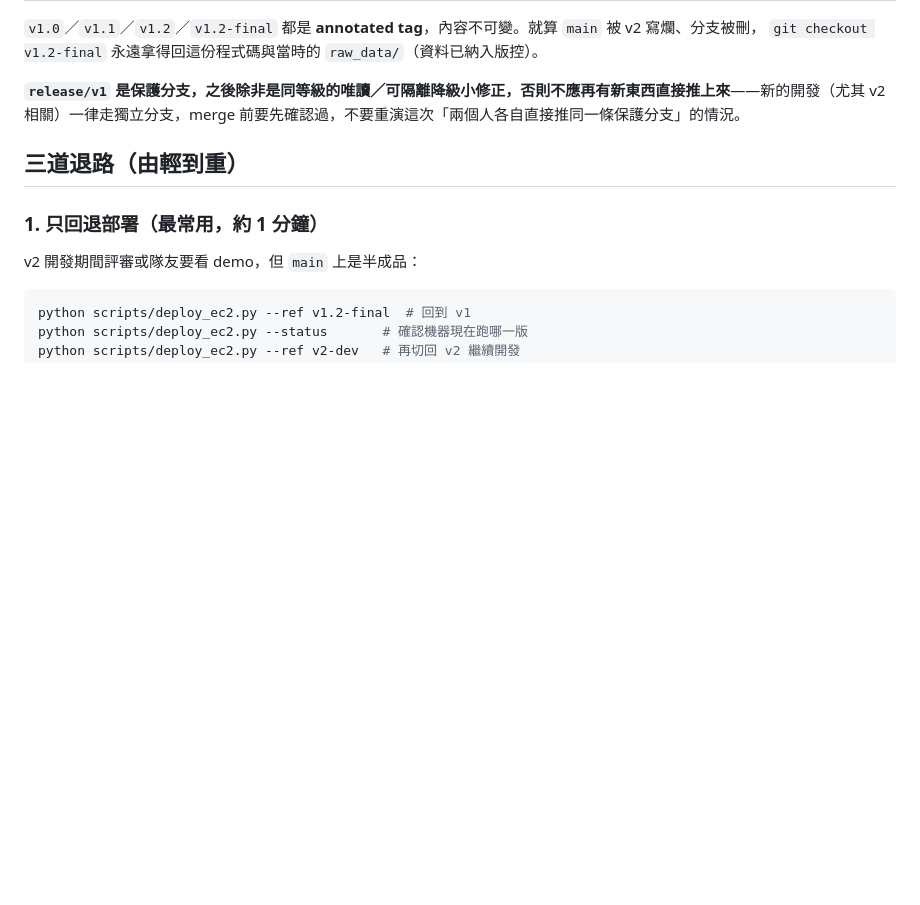
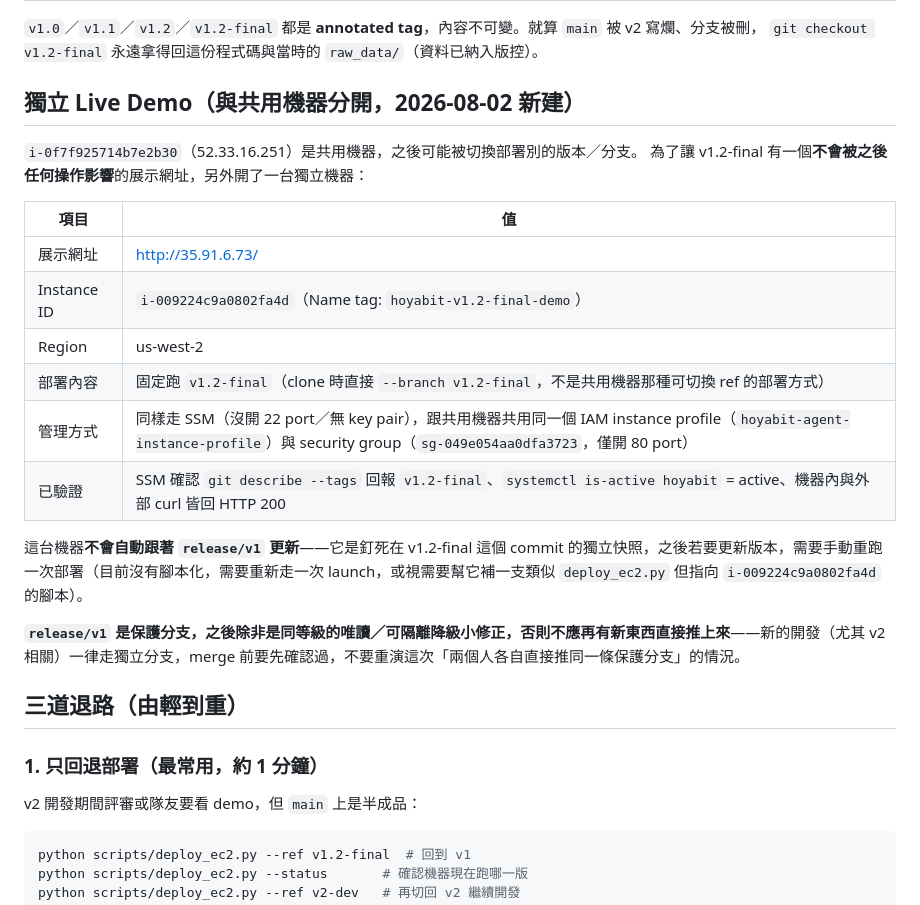
Before and after one commit to alanchang04/HOYAbit_ai_agent, a Markdown page: docs_v1_rollback.md, the part around the change. Rendered like a GitHub page; blank space fills up the shorter version.

Commit message:
docs(release): 記錄獨立於共用機器的 v1.2-final live demo（35.91.6.73）
Co-Authored-By: Claude Sonnet 5 <noreply@anthropic.com>

```diff
--- a/docs_v1_rollback.md
+++ b/docs_v1_rollback.md
@@ -17,6 +17,22 @@
 
 `v1.0`／`v1.1`／`v1.2`／`v1.2-final` 都是 **annotated tag**，內容不可變。就算 `main` 被 v2 寫爛、分支被刪，
 `git checkout v1.2-final` 永遠拿得回這份程式碼與當時的 `raw_data/`（資料已納入版控）。
+
+## 獨立 Live Demo（與共用機器分開，2026-08-02 新建）
+
+`i-0f7f925714b7e2b30`（52.33.16.251）是共用機器，之後可能被切換部署別的版本／分支。
+為了讓 v1.2-final 有一個**不會被之後任何操作影響**的展示網址，另外開了一台獨立機器：
+
+| 項目 | 值 |
+|---|---|
+| 展示網址 | http://35.91.6.73/ |
+| Instance ID | `i-009224c9a0802fa4d`（Name tag: `hoyabit-v1.2-final-demo`） |
+| Region | us-west-2 |
+| 部署內容 | 固定跑 `v1.2-final`（clone 時直接 `--branch v1.2-final`，不是共用機器那種可切換 ref 的部署方式） |
+| 管理方式 | 同樣走 SSM（沒開 22 port／無 key pair），跟共用機器共用同一個 IAM instance profile（`hoyabit-agent-instance-profile`）與 security group（`sg-049e054aa0dfa3723`，僅開 80 port） |
+| 已驗證 | SSM 確認 `git describe --tags` 回報 `v1.2-final`、`systemctl is-active hoyabit` = active、機器內與外部 curl 皆回 HTTP 200 |
+
+這台機器**不會自動跟著 `release/v1` 更新**——它是釘死在 v1.2-final 這個 commit 的獨立快照，之後若要更新版本，需要手動重跑一次部署（目前沒有腳本化，需要重新走一次 launch，或視需要幫它補一支類似 `deploy_ec2.py` 但指向 `i-009224c9a0802fa4d` 的腳本）。
 
 **`release/v1` 是保護分支，之後除非是同等級的唯讀／可隔離降級小修正，否則不應再有新東西直接推上來**——新的開發（尤其 v2 相關）一律走獨立分支，merge 前要先確認過，不要重演這次「兩個人各自直接推同一條保護分支」的情況。
 
```
